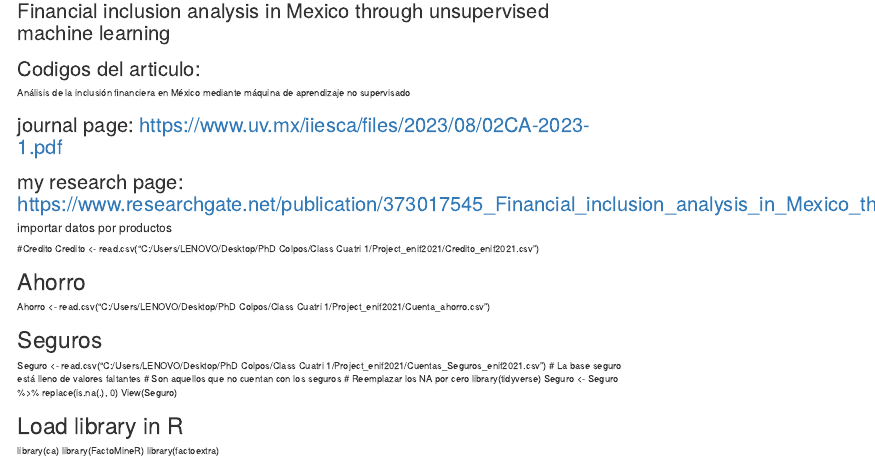
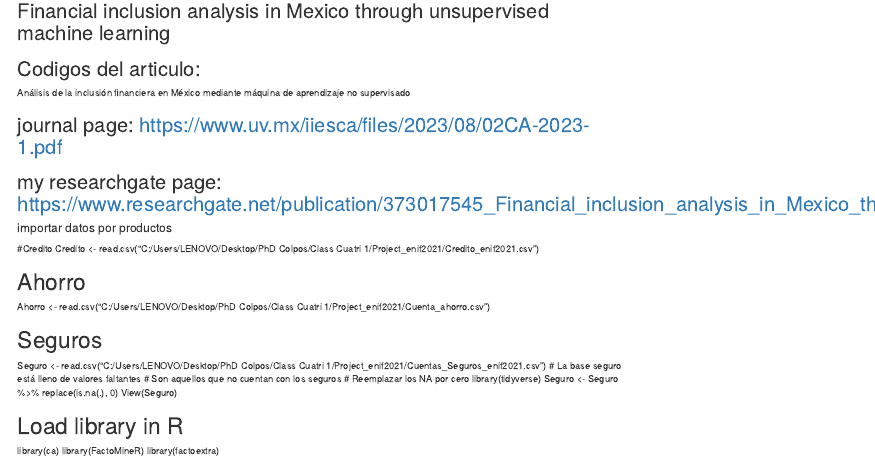
Before and after one commit to manolor/Financial_Inclusion_Mex, an R Markdown document (README.Rmd): the page in a window 1100 px wide, from 80 px down. Rendered offline with R 4.5, knitr and Pandoc, with nearby package versions.

Commit message:
Update README.Rmd

```diff
--- a/README.Rmd
+++ b/README.Rmd
@@ -7,7 +7,7 @@
 Análisis de la inclusión financiera en México mediante máquina de aprendizaje no supervisado
 
 ## journal page: https://www.uv.mx/iiesca/files/2023/08/02CA-2023-1.pdf
-## my research page: https://www.researchgate.net/publication/373017545_Financial_inclusion_analysis_in_Mexico_through_unsupervised_machine_learning
+## my researchgate page: https://www.researchgate.net/publication/373017545_Financial_inclusion_analysis_in_Mexico_through_unsupervised_machine_learning
 
 #### importar datos por productos######
 #Credito
```
